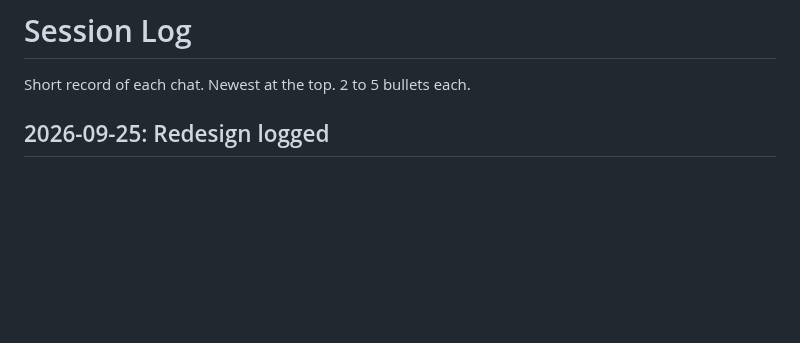
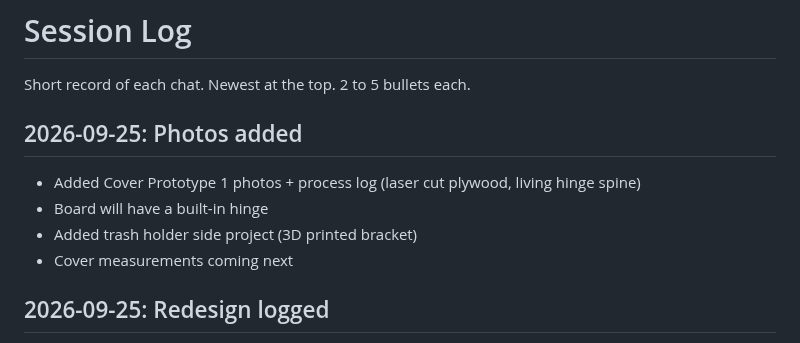
Before and after one commit to RywnSwn/DT-Portfolio, a Markdown page: context/session-log.md, the part around the change. GitHub-like rendering; blank space fills up the shorter version.

```diff
--- a/context/session-log.md
+++ b/context/session-log.md
@@ -1,6 +1,12 @@
 # Session Log
 
 Short record of each chat. Newest at the top. 2 to 5 bullets each.
+
+## 2026-09-25: Photos added
+- Added Cover Prototype 1 photos + process log (laser cut plywood, living hinge spine)
+- Board will have a built-in hinge
+- Added trash holder side project (3D printed bracket)
+- Cover measurements coming next
 
 ## 2026-09-25: Redesign logged
 - Redesign: static cover case, the folding board slides in
```
Also changed, not shown: context/current-state.md (+6 -5 lines), context/index.md (+8 -0 lines), process-log/2026-09-25-cover-prototype-1.md (added, +25 -0 lines), side-projects/trash-holder.md (added, +18 -0 lines), assets/cover-prototype/angle-1.jpg (added), assets/cover-prototype/angle-2.jpg (added), assets/trash-holder/part-1.jpg (added), assets/trash-holder/part-2.jpg (added).
